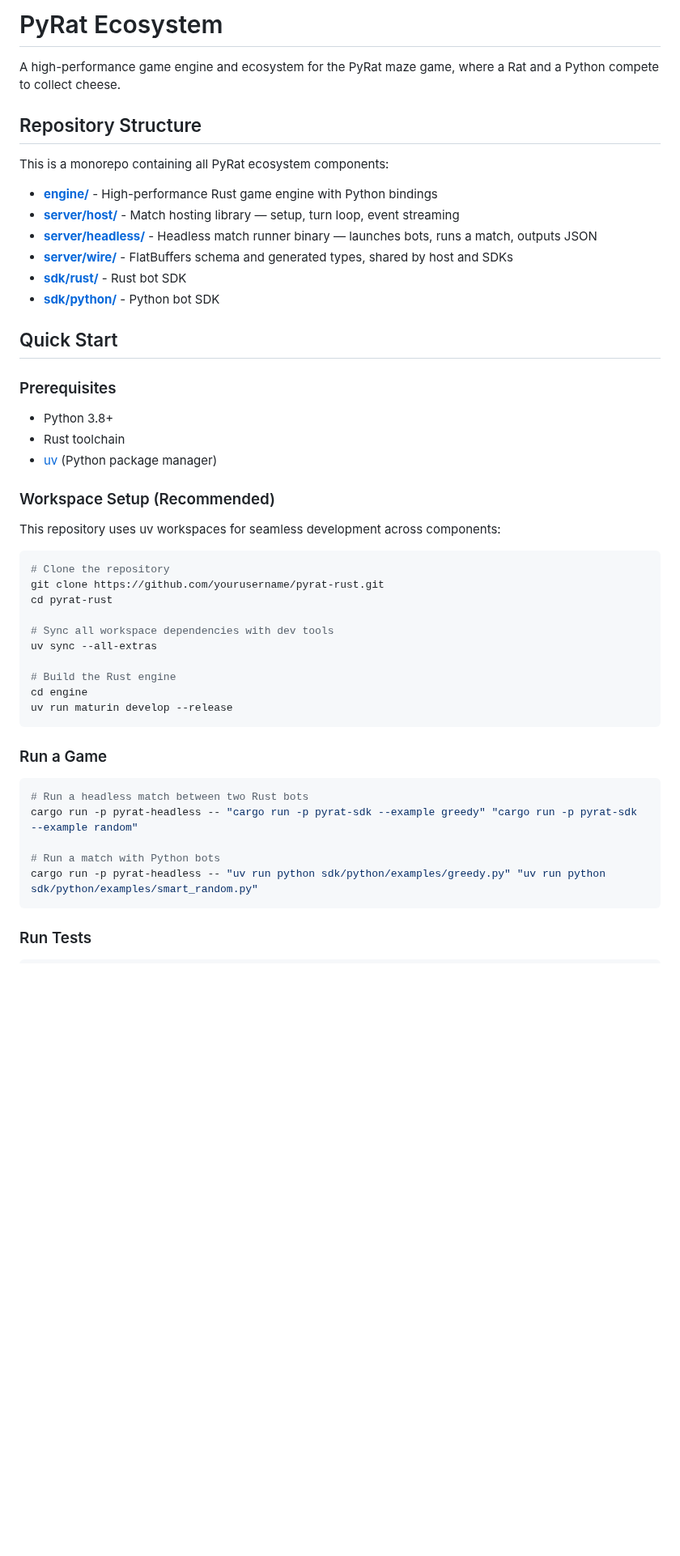
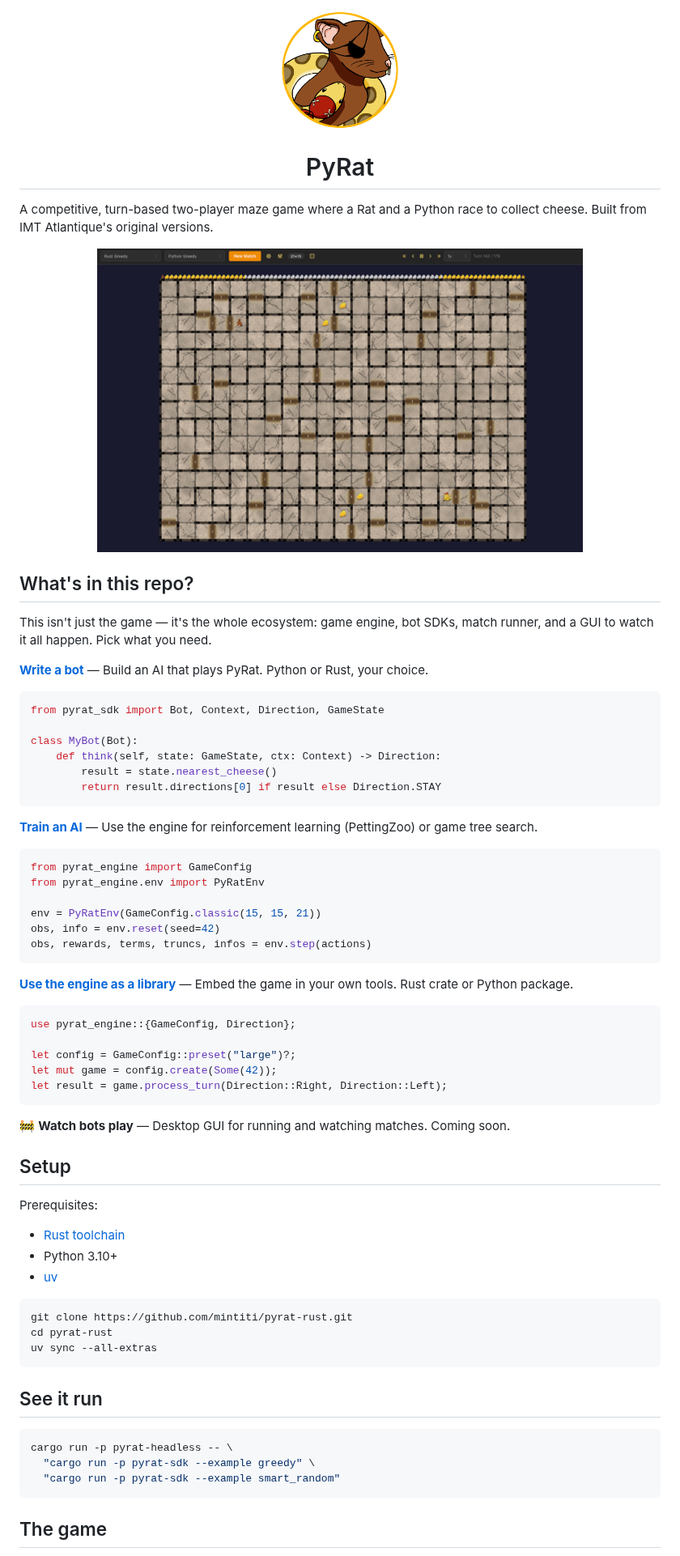
Before and after one commit to mintiti/pyrat-rust, a Markdown page: README.md, the part around one of its changes. Shown at 81% size. Drawn GitHub-style; pictures changed too: docs/images/logo.png (added), docs/images/match.png (added); blank space fills up the shorter version.

Commit message:
docs: rewrite root README as ecosystem landing page
Route readers by intent (write a bot, train AI, use as library),
add code teasers, logo, match screenshot, and simplified repo map.

````diff
--- a/README.md
+++ b/README.md
@@ -1,52 +1,73 @@
-# PyRat Ecosystem
+<p align="center">
+  <img src="docs/images/logo.png" alt="PyRat" width="150">
+</p>
 
-A high-performance game engine and ecosystem for the PyRat maze game, where a Rat and a Python compete to collect cheese.
+<h1 align="center">PyRat</h1>
 
-## Repository Structure
+A competitive, turn-based two-player maze game where a Rat and a Python race to collect cheese. Built from IMT Atlantique's original versions<!-- TODO: link to original -->.
 
-This is a monorepo containing all PyRat ecosystem components:
+<p align="center">
+  <img src="docs/images/match.png" alt="A PyRat match in progress" width="600">
+</p>
 
-- **[engine/](engine/)** - High-performance Rust game engine with Python bindings
-- **[server/host/](server/host/)** - Match hosting library — setup, turn loop, event streaming
-- **[server/headless/](server/headless/)** - Headless match runner binary — launches bots, runs a match, outputs JSON
-- **[server/wire/](server/wire/)** - FlatBuffers schema and generated types, shared by host and SDKs
-- **[sdk/rust/](sdk/rust/)** - Rust bot SDK
-- **[sdk/python/](sdk/python/)** - Python bot SDK
+## What's in this repo?
 
-## Quick Start
+This isn't just the game — it's the whole ecosystem: game engine, bot SDKs, match runner, and a GUI to watch it all happen. Pick what you need.
 
-### Prerequisites
+**[Write a bot](sdk/)** — Build an AI that plays PyRat. Python or Rust, your choice.
 
-- Python 3.8+
-- Rust toolchain
-- [uv](https://docs.astral.sh/uv/) (Python package manager)
+```python
+from pyrat_sdk import Bot, Context, Direction, GameState
 
-### Workspace Setup (Recommended)
+class MyBot(Bot):
+    def think(self, state: GameState, ctx: Context) -> Direction:
+        result = state.nearest_cheese()
+        return result.directions[0] if result else Direction.STAY
+```
 
-This repository uses uv workspaces for seamless development across components:
+**[Train an AI](engine/)** — Use the engine for reinforcement learning (PettingZoo) or game tree search.
+
+```python
+from pyrat_engine import GameConfig
+from pyrat_engine.env import PyRatEnv
+
+env = PyRatEnv(GameConfig.classic(15, 15, 21))
+obs, info = env.reset(seed=42)
+obs, rewards, terms, truncs, infos = env.step(actions)
+```
+
+**[Use the engine as a library](engine/)** — Embed the game in your own tools. Rust crate or Python package.
+
+```rust
+use pyrat_engine::{GameConfig, Direction};
+
+let config = GameConfig::preset("large")?;
+let mut game = config.create(Some(42));
+let result = game.process_turn(Direction::Right, Direction::Left);
+```
+
+🚧 **Watch bots play** — Desktop GUI for running and watching matches. Coming soon.
+
+## Setup
+
+Prerequisites:
+- [Rust toolchain](https://rustup.rs/)
+- Python 3.10+
+- [uv](https://docs.astral.sh/uv/)
 
 ```bash
-# Clone the repository
-git clone https://github.com/yourusername/pyrat-rust.git
+git clone https://github.com/mintiti/pyrat-rust.git
 cd pyrat-rust
-
-# Sync all workspace dependencies with dev tools
 uv sync --all-extras
-
-# Build the Rust engine
-cd engine
-uv run maturin develop --release
 ```
 
-### Run a Game
+## See it run
 
 ```bash
-# Run a headless match between two Rust bots
-cargo run -p pyrat-headless -- "cargo run -p pyrat-sdk --example greedy" "cargo run -p pyrat-sdk --example random"
-
-# Run a match with Python bots
-cargo run -p pyrat-headless -- "uv run python sdk/python/examples/greedy.py" "uv run python sdk/python/examples/smart_random.py"
+cargo run -p pyrat-headless -- \
+  "cargo run -p pyrat-sdk --example greedy" \
+  "cargo run -p pyrat-sdk --example smart_random"
 ```
 
-### Run Tests
+## The game
 
````
Also changed, not shown: other parts of README.md (+12 -45 lines).
